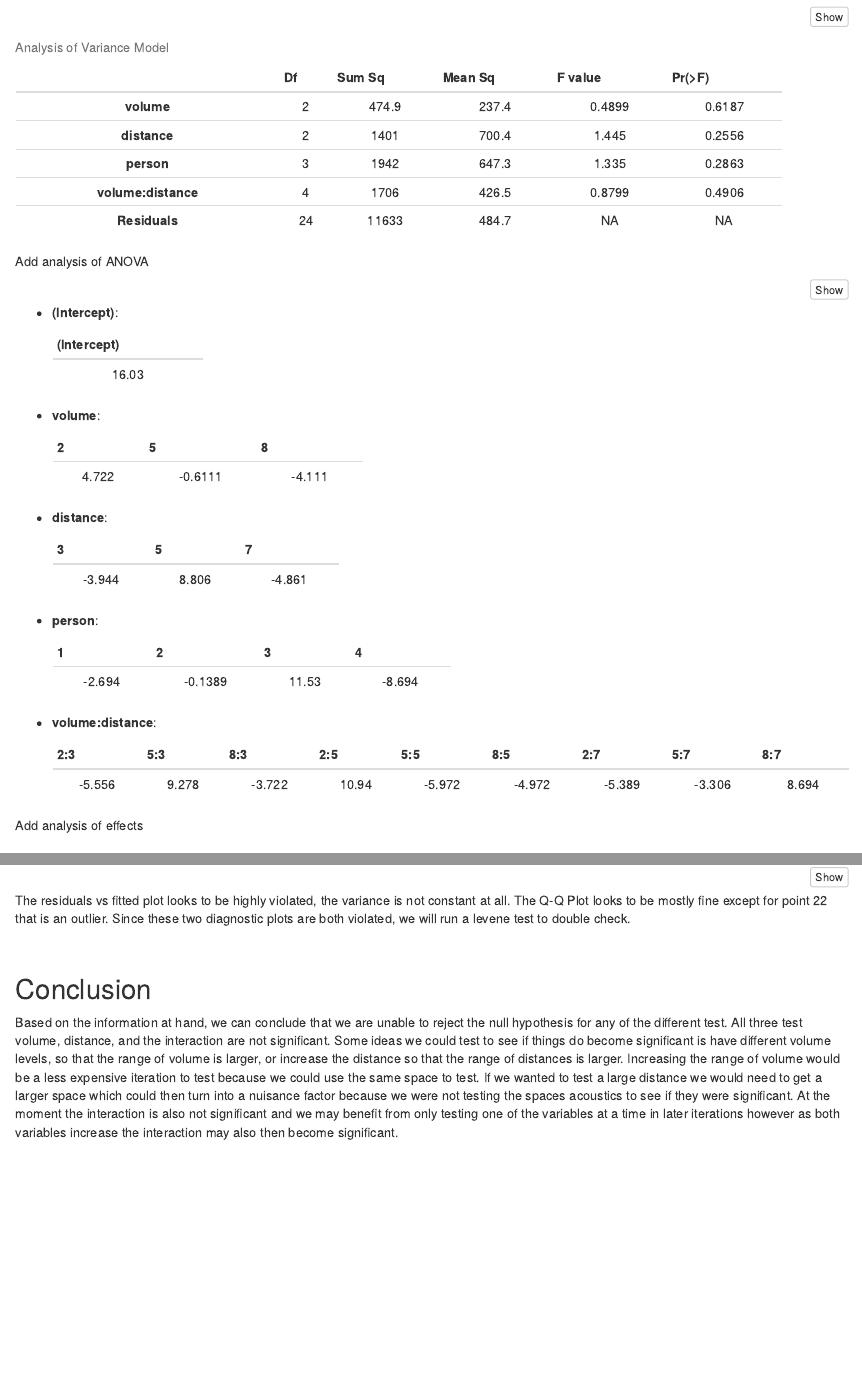
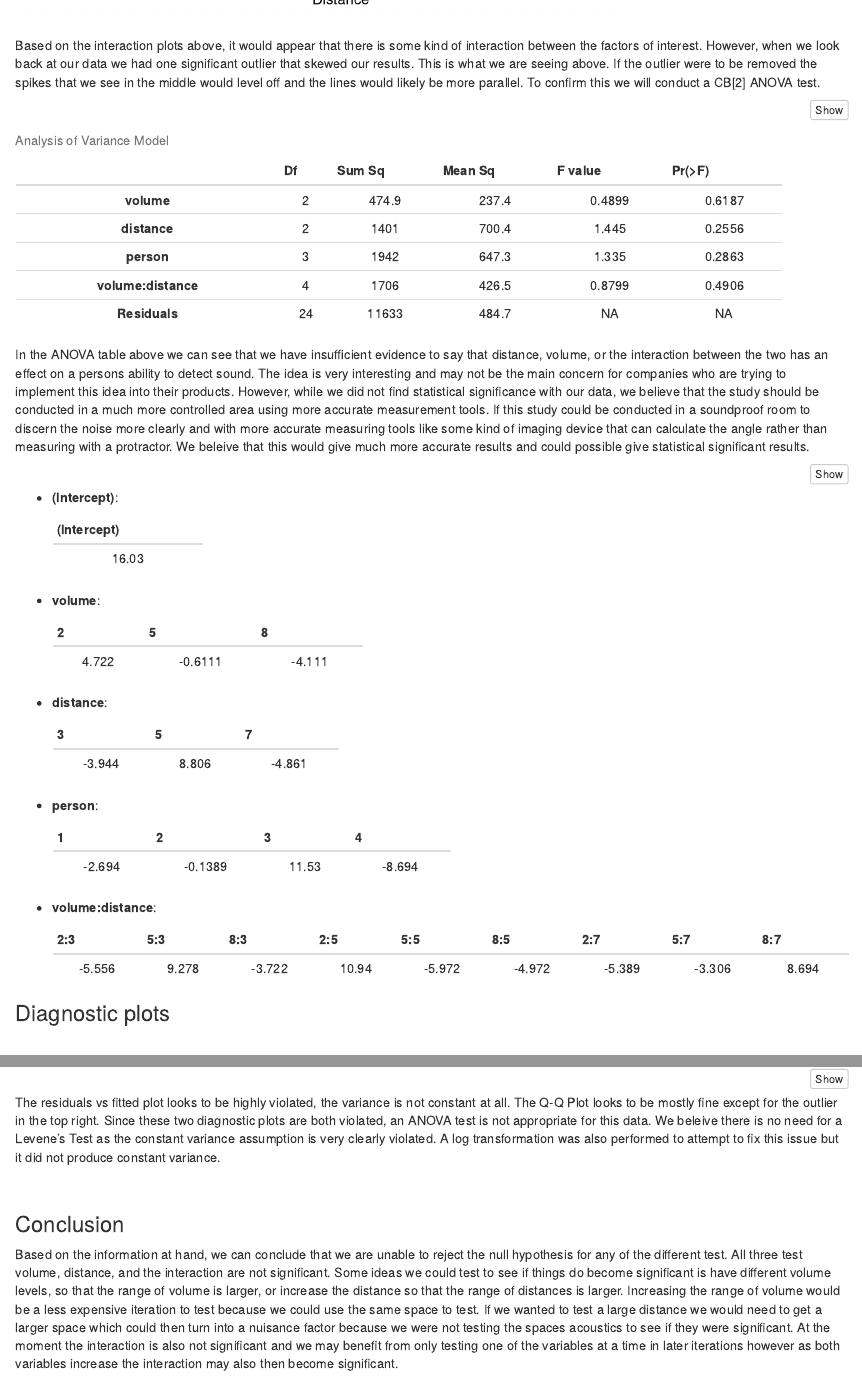
Before and after one commit to wogden00/Math-326-Group-project, an R Markdown document (GroupProject326.Rmd): the page in a window 1100 px wide, from 3700 px down, and a second part further down, joined at a grey line. Rendered offline with R 4.5, knitr and Pandoc, with nearby package versions.

Commit message:
Updated analysis of interaction plot and anova table

````diff
--- a/GroupProject326.Rmd
+++ b/GroupProject326.Rmd
@@ -129,7 +129,7 @@ interaction.plot(hearing$volume, hearing$distance, hearing$degrees, main = "Inte
 interaction.plot(hearing$distance, hearing$volume, hearing$degrees, main = "Interaction Plot", xlab = "Distance", ylab = "Difference of Degrees")
 ```
 
-
+Based on the interaction plots above, it would appear that there is some kind of interaction between the factors of interest. However, when we look back at our data we had one significant outlier that skewed our results. This is what we are seeing above. If the outlier were to be removed the spikes that we see in the middle would level off and the lines would likely be more parallel. To confirm this we will conduct a CB[2] ANOVA test.
 
 ```{r}
 hearing.aov <- aov(degrees ~ volume * distance + person, data = hearing,
@@ -139,17 +139,17 @@ hearing.aov <- aov(degrees ~ volume * distance + person, data = hearing,
 pander(summary(hearing.aov))
 ```
 
-Add analysis of ANOVA
+In the ANOVA table above we can see that we have insufficient evidence to say that distance, volume, or the interaction between the two has an effect on a persons ability to detect sound. The idea is very interesting and may not be the main concern for companies who are trying to implement this idea into their products. However, while we did not find statistical significance with our data, we believe that the study should be conducted in a much more controlled area using more accurate measurement tools. If this study could be conducted in a soundproof room to discern the noise more clearly and with more accurate measuring tools like some kind of imaging device that can calculate the angle rather than measuring with a protractor. We beleive that this would give much more accurate results and could possible give statistical significant results.
 
 
 ```{r, warning=FALSE, message=FALSE}
 pander(dummy.coef(hearing.aov))
 ```
 
-Add analysis of effects
 
 
-## Diagnostic plots
+
+### Diagnostic plots
 
 </br>
 
@@ -160,12 +160,12 @@ qqPlot(hearing.aov$residuals, main = "QQ Plot of Residuals", id = F)
 par(mfrow=c(1,1))
 ```
 
-The residuals vs fitted plot looks to be highly violated, the variance is not constant at all. The Q-Q Plot looks to be mostly fine except for point 22 that is an outlier. Since these two diagnostic plots are both violated, we will run a levene test to double check.
+The residuals vs fitted plot looks to be highly violated, the variance is not constant at all. The Q-Q Plot looks to be mostly fine except for the outlier in the top right. Since these two diagnostic plots are both violated, an ANOVA test is not appropriate for this data. We beleive there is no need for a Levene's Test as the constant variance assumption is very clearly violated. A log transformation was also performed to attempt to fix this issue but it did not produce constant variance.
 
 
 </br>
 
-## Conclusion
+### Conclusion
 
 Based on the information at hand, we can conclude that we are unable to reject the null hypothesis for any of the different test. All three test volume, distance, and the interaction are not significant. Some ideas we could test to see if things do become significant is have different volume levels, so that the range of volume is larger, or increase the distance so that the range of distances is larger. Increasing the range of volume would be a less expensive iteration to test because we could use the same space to test. If we wanted to test a large distance we would need to get a larger space which could then turn into a nuisance factor because we were not testing the spaces acoustics to see if they were significant. At the moment the interaction is also not significant and we may benefit from only testing one of the variables at a time in later iterations however as both variables increase the interaction may also then become significant.
 
````
Also changed, not shown: GroupProject326.html, GroupProject326.Rmd (10 more changed lines).
